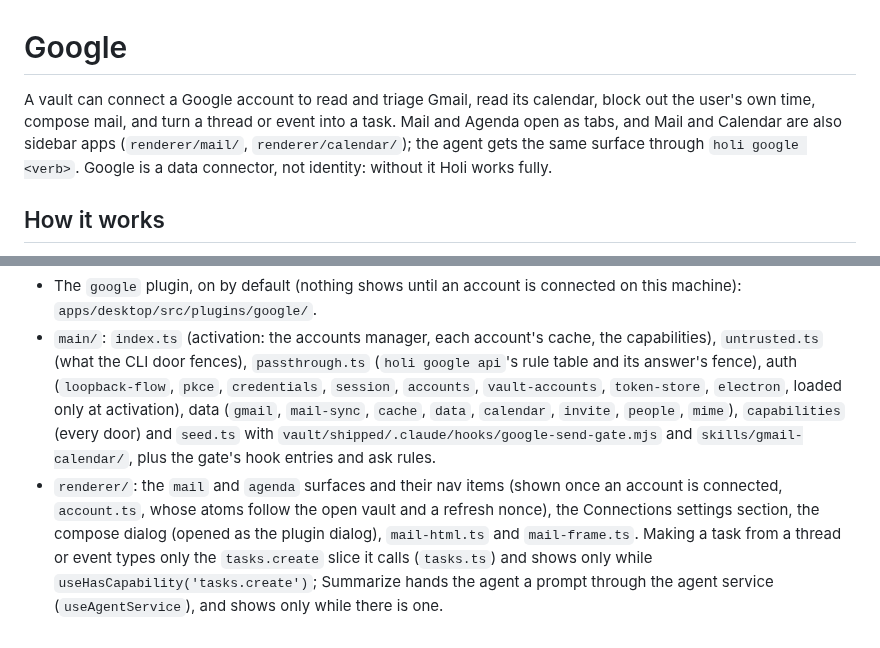
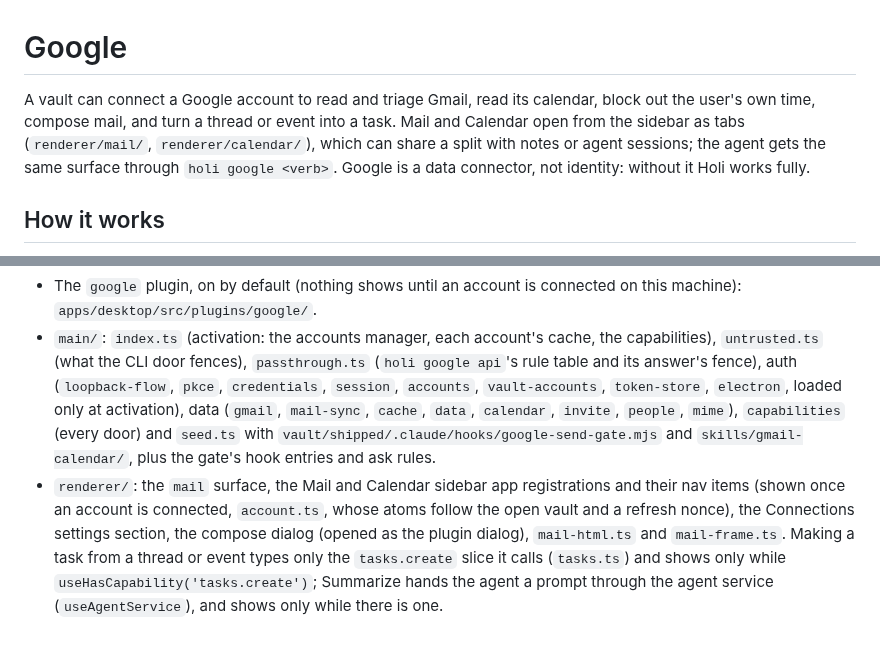
Before and after one commit to syv-ai/holi, a Markdown page: docs/features/google.md, 2 parts joined by grey strips. Drawn GitHub-style.

Commit message:
fix: update the calendar feature references

```diff
--- a/docs/features/google.md
+++ b/docs/features/google.md
@@ -1,6 +1,6 @@
 # Google
 
-A vault can connect a Google account to read and triage Gmail, read its calendar, block out the user's own time, compose mail, and turn a thread or event into a task. Mail and Agenda open as tabs, and Mail and Calendar are also sidebar apps (`renderer/mail/`, `renderer/calendar/`); the agent gets the same surface through `holi google <verb>`. Google is a data connector, not identity: without it Holi works fully.
+A vault can connect a Google account to read and triage Gmail, read its calendar, block out the user's own time, compose mail, and turn a thread or event into a task. Mail and Calendar open from the sidebar as tabs (`renderer/mail/`, `renderer/calendar/`), which can share a split with notes or agent sessions; the agent gets the same surface through `holi google <verb>`. Google is a data connector, not identity: without it Holi works fully.
 
 ## How it works
 
@@ -60,4 +59,4 @@ A vault can connect a Google account to read and triage Gmail, read its calendar
 
 - The `google` plugin, on by default (nothing shows until an account is connected on this machine): `apps/desktop/src/plugins/google/`.
 - `main/`: `index.ts` (activation: the accounts manager, each account's cache, the capabilities), `untrusted.ts` (what the CLI door fences), `passthrough.ts` (`holi google api`'s rule table and its answer's fence), auth (`loopback-flow`, `pkce`, `credentials`, `session`, `accounts`, `vault-accounts`, `token-store`, `electron`, loaded only at activation), data (`gmail`, `mail-sync`, `cache`, `data`, `calendar`, `invite`, `people`, `mime`), `capabilities` (every door) and `seed.ts` with `vault/shipped/.claude/hooks/google-send-gate.mjs` and `skills/gmail-calendar/`, plus the gate's hook entries and ask rules.
-- `renderer/`: the `mail` and `agenda` surfaces and their nav items (shown once an account is connected, `account.ts`, whose atoms follow the open vault and a refresh nonce), the Connections settings section, the compose dialog (opened as the plugin dialog), `mail-html.ts` and `mail-frame.ts`. Making a task from a thread or event types only the `tasks.create` slice it calls (`tasks.ts`) and shows only while `useHasCapability('tasks.create')`; Summarize hands the agent a prompt through the agent service (`useAgentService`), and shows only while there is one.
+- `renderer/`: the `mail` surface, the Mail and Calendar sidebar app registrations and their nav items (shown once an account is connected, `account.ts`, whose atoms follow the open vault and a refresh nonce), the Connections settings section, the compose dialog (opened as the plugin dialog), `mail-html.ts` and `mail-frame.ts`. Making a task from a thread or event types only the `tasks.create` slice it calls (`tasks.ts`) and shows only while `useHasCapability('tasks.create')`; Summarize hands the agent a prompt through the agent service (`useAgentService`), and shows only while there is one.
```
Also changed, not shown: other parts of docs/features/google.md (+1 -2 lines).
